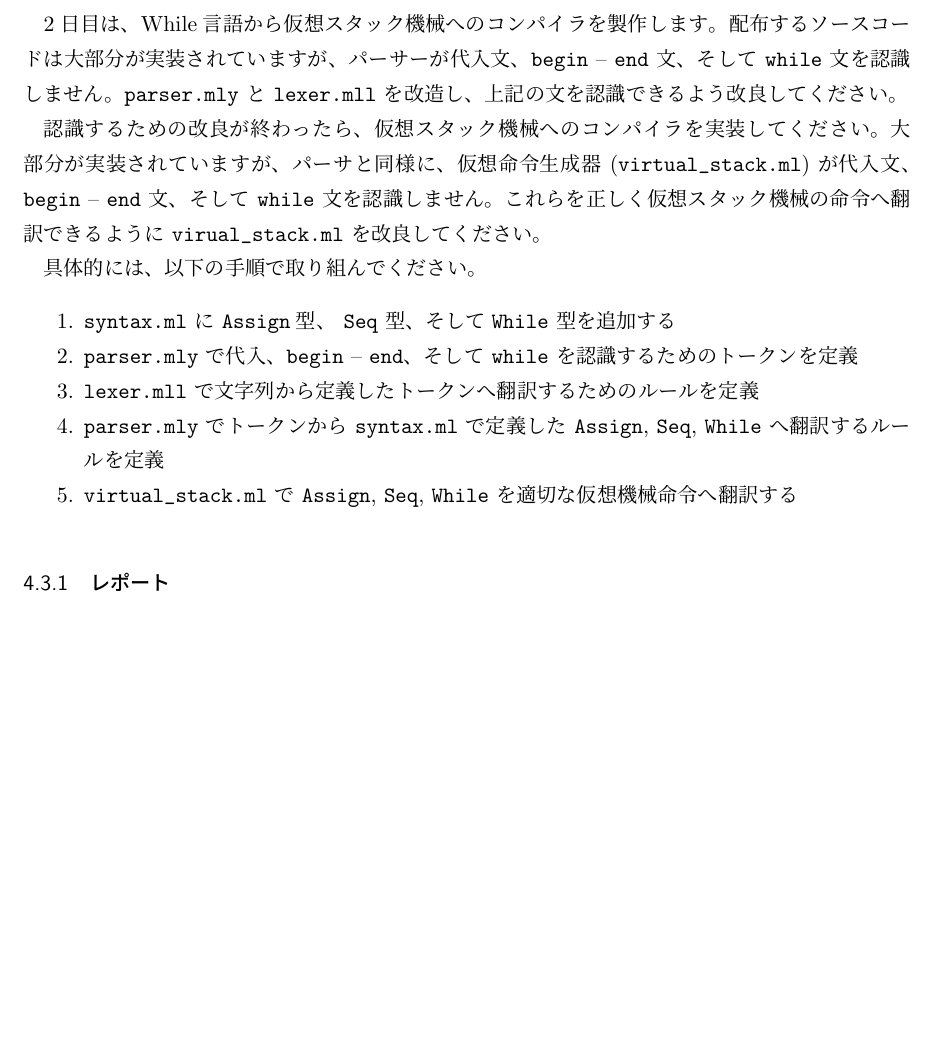
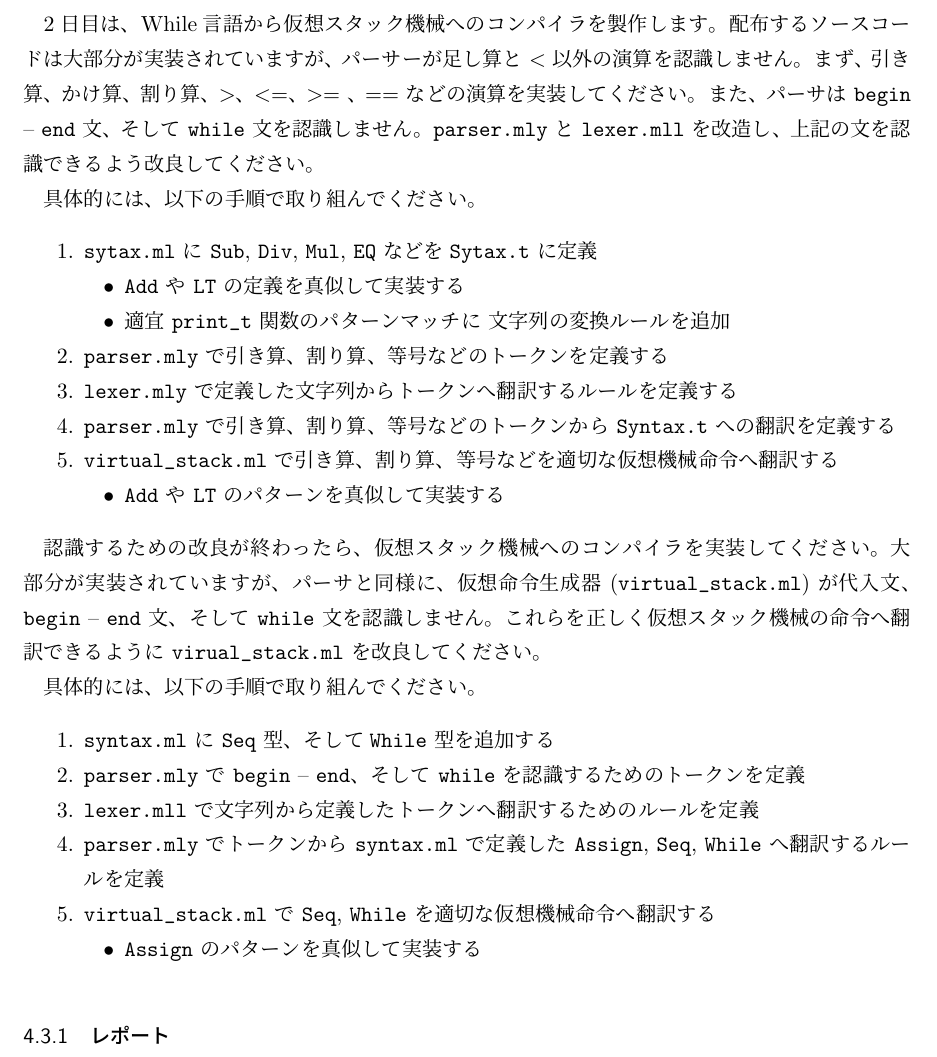
Before and after one commit to 3tty0n/while_lang, a LaTeX document (docs/text_japanese.tex): part of page 6 of 7, cut so that both start at the same text, the shorter picture padded with empty space. Compiled offline with pLaTeX and dvipdfmx.

Commit message:
Update text

```diff
--- a/docs/text_japanese.tex
+++ b/docs/text_japanese.tex
@@ -279,9 +279,29 @@ label	L.1
 \subsection{2日目: 仮想スタック機械への簡易コンパイラの作成}
 
 2日目は、While言語から仮想スタック機械へのコンパイラを製作します。
-配布するソースコードは大部分が実装されていますが、パーサーが代入文、\verb|begin| --
-\verb|end| 文、そして \verb|while| 文を認識しません。\verb|parser.mly| と \verb|lexer.mll|
-を改造し、上記の文を認識できるよう改良してください。
+配布するソースコードは大部分が実装されていますが、パーサーが足し算と $<$ 以外の演算を認識
+しません。まず、引き算、かけ算、割り算、$>$、$<=$、$>=$ 、$==$ などの演算を実装してくださ
+い。また、パーサは \verb|begin| -- \verb|end| 文、そして \verb|while| 文を認識しません。
+\verb|parser.mly| と \verb|lexer.mll| を改造し、上記の文を認識できるよう改良してください。
+
+具体的には、以下の手順で取り組んでください。
+
+\begin{enumerate}
+\item \verb|sytax.ml| に \verb|Sub|, \verb|Div|, \verb|Mul|, \verb|EQ| などを
+  \verb|Sytax.t| に定義
+  \begin{itemize}
+  \item \verb|Add| や \verb|LT| の定義を真似して実装する
+  \item 適宜 \verb|print_t| 関数のパターンマッチに 文字列の変換ルールを追加
+  \end{itemize}
+\item \verb|parser.mly| で引き算、割り算、等号などのトークンを定義する
+\item \verb|lexer.mly| で定義した文字列からトークンへ翻訳するルールを定義する
+\item \verb|parser.mly| で引き算、割り算、等号などのトークンから \verb|Syntax.t| への翻訳
+  を定義する
+\item \verb|virtual_stack.ml| で引き算、割り算、等号などを適切な仮想機械命令へ翻訳する
+  \begin{itemize}
+  \item \verb|Add| や \verb|LT| のパターンを真似して実装する
+  \end{itemize}
+\end{enumerate}
 
 認識するための改良が終わったら、仮想スタック機械へのコンパイラを実装してください。大部分が
 実装されていますが、パーサと同様に、仮想命令生成器 (\verb|virtual_stack.ml|) が代入文、
@@ -291,14 +311,16 @@ label	L.1
 具体的には、以下の手順で取り組んでください。
 
 \begin{enumerate}
-\item \verb|syntax.ml| に \verb|Assign|型、 \verb|Seq| 型、そして\verb|While| 型を追加する
-\item \verb|parser.mly| で代入、\verb|begin| -- \verb|end|、そして \verb|while| を認識する
+\item \verb|syntax.ml| に \verb|Seq| 型、そして\verb|While| 型を追加する
+\item \verb|parser.mly| で \verb|begin| -- \verb|end|、そして \verb|while| を認識する
   ためのトークンを定義
 \item \verb|lexer.mll| で文字列から定義したトークンへ翻訳するためのルールを定義
 \item \verb|parser.mly| でトークンから \verb|syntax.ml| で定義した \verb|Assign|,
   \verb|Seq|, \verb|While| へ翻訳するルールを定義
-\item \verb|virtual_stack.ml| で \verb|Assign|, \verb|Seq|, \verb|While| を適切な仮想機械
-  命令へ翻訳する
+\item \verb|virtual_stack.ml| で \verb|Seq|, \verb|While| を適切な仮想機械命令へ翻訳する
+  \begin{itemize}
+  \item \verb|Assign| のパターンを真似して実装する
+  \end{itemize}
 \end{enumerate}
 
 \subsubsection{レポート}
```
Also changed, not shown: docs/text_japanese.pdf.
